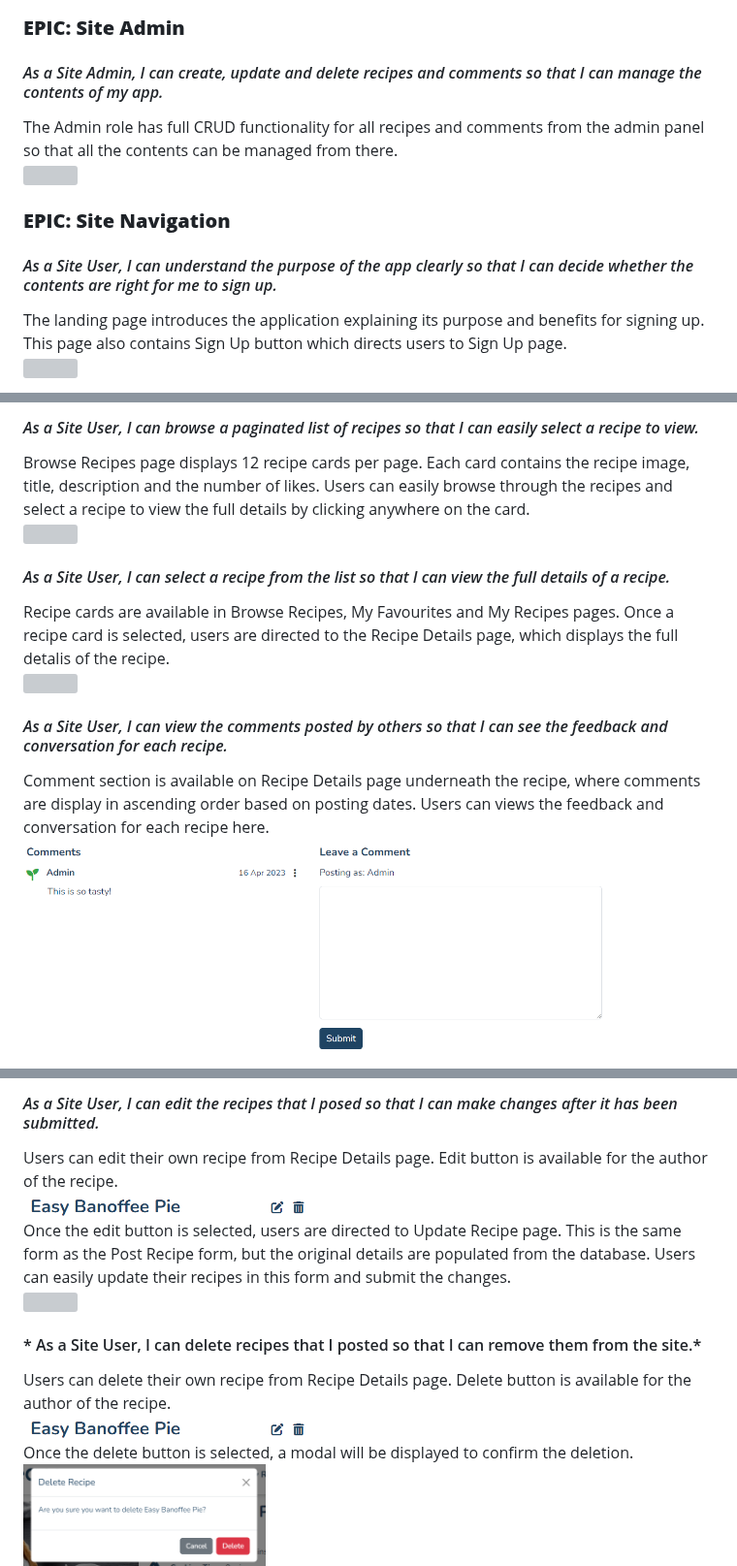
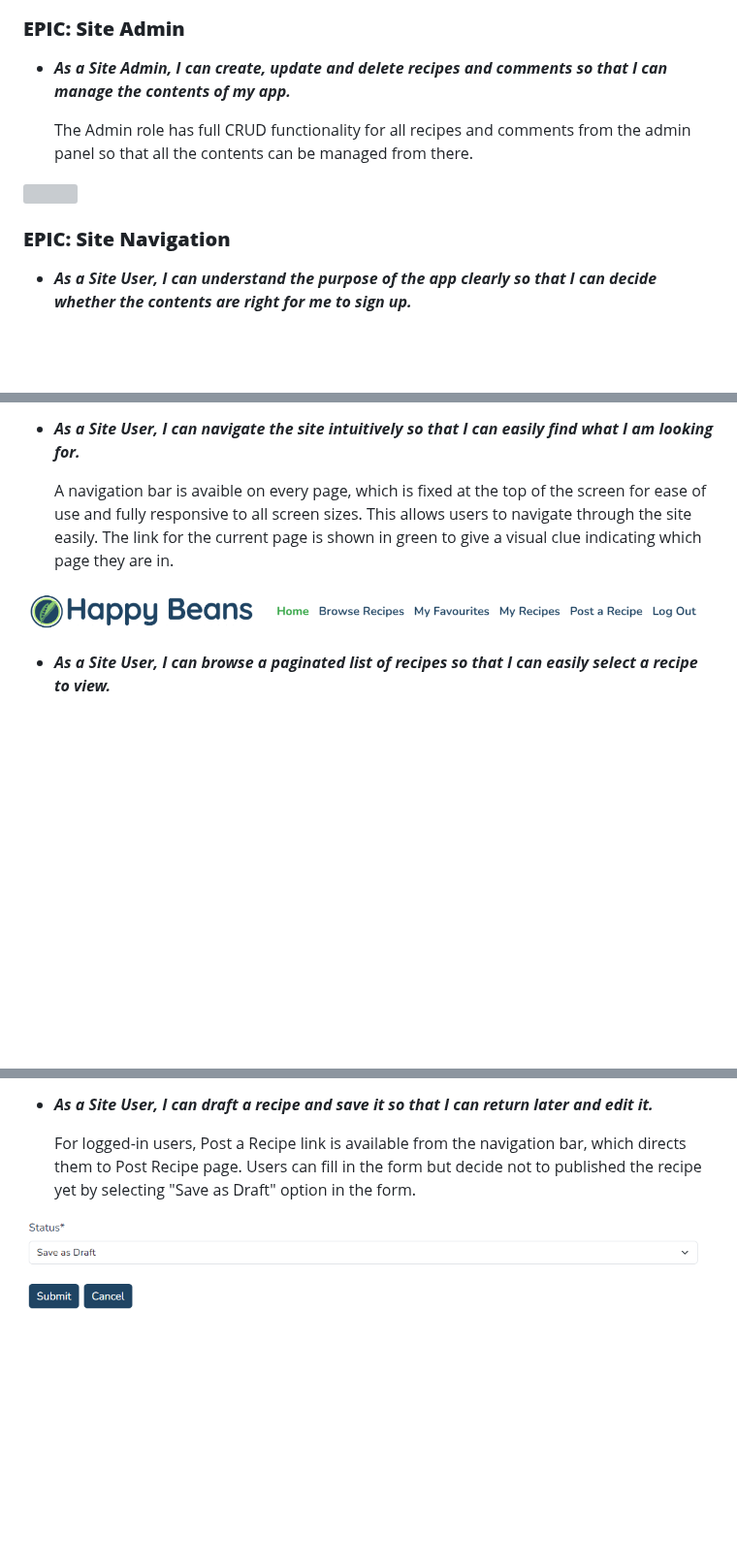
Before and after one commit to ShizukaDonaghue/happy-beans, a Markdown page: TESTING.md, 3 parts joined by grey strips. Shown at 97% size. Rendered like a GitHub page; blank space fills up the shorter version; grey boxes are pictures that could not be loaded.

```diff
--- a/TESTING.md
+++ b/TESTING.md
@@ -573,13 +578,12 @@ Log Out link is available on the navigation bar for registered users who are alr
 
 
 ### **EPIC: Site Admin**
-#### *As a Site Admin, I can create, update and delete recipes and comments so that I can manage the contents of my app.*
-The Admin role has full CRUD functionality for all recipes and comments from the admin panel so that all the contents can be managed from there.
+* **_As a Site Admin, I can create, update and delete recipes and comments so that I can manage the contents of my app._**
+
+  The Admin role has full CRUD functionality for all recipes and comments from the admin panel so that all the contents can be managed from there.
 <img src="docs/images/testing/us-admin.png">
 
 
 ### **EPIC: Site Navigation**
-#### *As a Site User, I can understand the purpose of the app clearly so that I can decide whether the contents are right for me to sign up.*
-The landing page introduces the application explaining its purpose and benefits for signing up. This page also contains Sign Up button which directs users to Sign Up page.
-<img src="docs/images/testing/us-introduction.png">
+* **_As a Site User, I can understand the purpose of the app clearly so that I can decide whether the contents are right for me to sign up._**
 
@@ -589,13 +592,8 @@ A navigation bar is avaible on every page, which is fixed at the top of the scre
 
-#### *As a Site User, I can browse a paginated list of recipes so that I can easily select a recipe to view.*
-Browse Recipes page displays 12 recipe cards per page. Each card contains the recipe image, title, description and the number of likes. Users can easily browse through the recipes and select a recipe to view the full details by clicking anywhere on the card.
-<img src="docs/images/testing/us-browse-recipes.png" width=600>
+* **_As a Site User, I can navigate the site intuitively so that I can easily find what I am looking for._**
 
-#### *As a Site User, I can select a recipe from the list so that I can view the full details of a recipe.*
-Recipe cards are available in Browse Recipes, My Favourites and My Recipes pages. Once a recipe card is selected, users are directed to the Recipe Details page, which displays the full detalis of the recipe.
-<img src="docs/images/testing/us-recipe-details.png" width=600>
+  A navigation bar is avaible on every page, which is fixed at the top of the screen for ease of use and fully responsive to all screen sizes. This allows users to navigate through the site easily. The link for the current page is shown in green to give a visual clue indicating which page they are in.
+<img src="docs/images/testing/us-navbar.png" width=700>
 
-#### *As a Site User, I can view the comments posted by others so that I can see the feedback and conversation for each recipe.*
-Comment section is available on Recipe Details page underneath the recipe, where comments are display in ascending order based on posting dates.  Users can views the feedback and conversation for each recipe here.
-<img src="docs/images/testing/us-comment.png" width=600>
+* **_As a Site User, I can browse a paginated list of recipes so that I can easily select a recipe to view._**
 
@@ -630,13 +639,6 @@ Saved drafts are added to My Recipes page where they can return later and edit t
 
-#### *As a Site User, I can edit the recipes that I posed so that I can make changes after it has been submitted.*
-Users can edit their own recipe from Recipe Details page. Edit button is available for the author of the recipe.
-<img src="docs/images/testing/us-update-recipe-button.png" width=300>
-Once the edit button is selected, users are directed to Update Recipe page. This is the same form as the Post Recipe form, but the original details are populated from the database. Users can easily update their recipes in this form and submit the changes.
-<img src="docs/images/testing/us-update-recipe.png" width=600>
+* **_As a Site User, I can draft a recipe and save it so that I can return later and edit it._**
 
-#### * As a Site User, I can delete recipes that I posted so that I can remove them from the site.*
-Users can delete their own recipe from Recipe Details page. Delete button is available for the author of the recipe.
-<img src="docs/images/testing/us-update-recipe-button.png" width=300>
-Once the delete button is selected, a modal will be displayed to confirm the deletion.
-<img src="docs/images/testing/us-delete-recipe-modal.png" width=250>
+  For logged-in users, Post a Recipe link is available from the navigation bar, which directs them to Post Recipe page. Users can fill in the form but decide not to published the recipe yet by selecting "Save as Draft" option in the form.
+<img src="docs/images/testing/us-save-as-draft.png" width=700>
 
```
Also changed, not shown: other parts of TESTING.md (+110 -69 lines).
